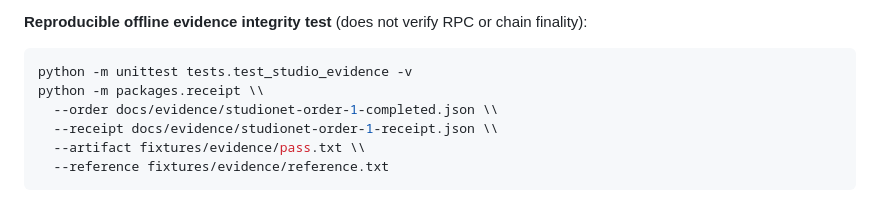
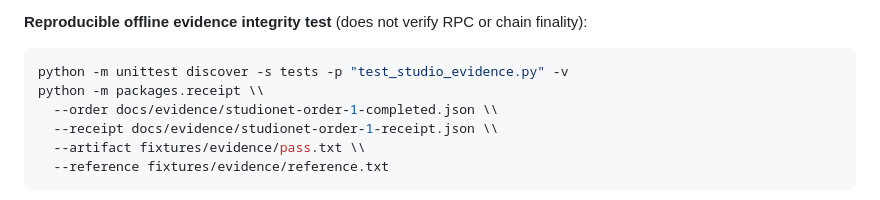
Before and after one commit to bearbaba/PROOFLY, a Markdown page: docs/LIVE_STUDIO_DEMO.md, the part around the change. GitHub-like rendering.

````diff
--- a/docs/LIVE_STUDIO_DEMO.md
+++ b/docs/LIVE_STUDIO_DEMO.md
@@ -96,7 +96,7 @@ fields are transcribed from the final Studio response.
 chain finality):
 
 ```bash
-python -m unittest tests.test_studio_evidence -v
+python -m unittest discover -s tests -p "test_studio_evidence.py" -v
 python -m packages.receipt \\
   --order docs/evidence/studionet-order-1-completed.json \\
   --receipt docs/evidence/studionet-order-1-receipt.json \\
````
Also changed, not shown: README.md (+1 -1 lines), docs/DEPLOYMENT_EVIDENCE.md (+14 -11 lines).
